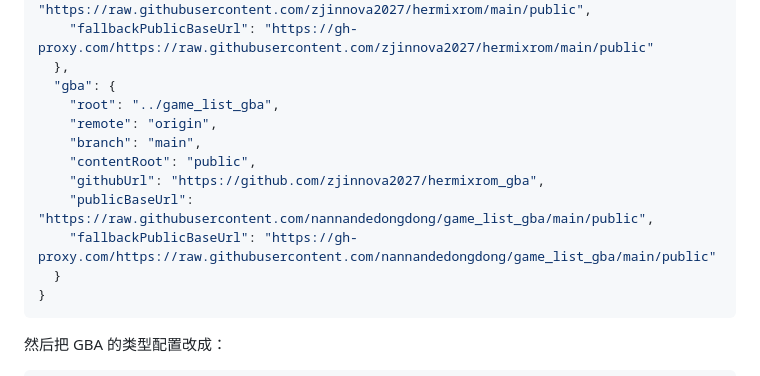
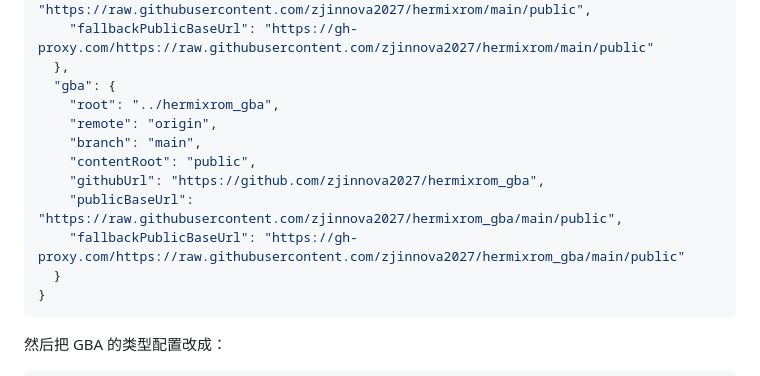
Before and after one commit to zjinnova2027/hermixconfig, a Markdown page: docs/publisher-server.md, the part around the change. GitHub-like rendering.

Commit message:
docs: align split repository examples

````diff
--- a/docs/publisher-server.md
+++ b/docs/publisher-server.md
@@ -32,13 +32,13 @@
     "fallbackPublicBaseUrl": "https://gh-proxy.com/https://raw.githubusercontent.com/zjinnova2027/hermixrom/main/public"
   },
   "gba": {
-    "root": "../game_list_gba",
+    "root": "../hermixrom_gba",
     "remote": "origin",
     "branch": "main",
     "contentRoot": "public",
     "githubUrl": "https://github.com/zjinnova2027/hermixrom_gba",
-    "publicBaseUrl": "https://raw.githubusercontent.com/nannandedongdong/game_list_gba/main/public",
-    "fallbackPublicBaseUrl": "https://gh-proxy.com/https://raw.githubusercontent.com/nannandedongdong/game_list_gba/main/public"
+    "publicBaseUrl": "https://raw.githubusercontent.com/zjinnova2027/hermixrom_gba/main/public",
+    "fallbackPublicBaseUrl": "https://gh-proxy.com/https://raw.githubusercontent.com/zjinnova2027/hermixrom_gba/main/public"
   }
 }
 ```
````
